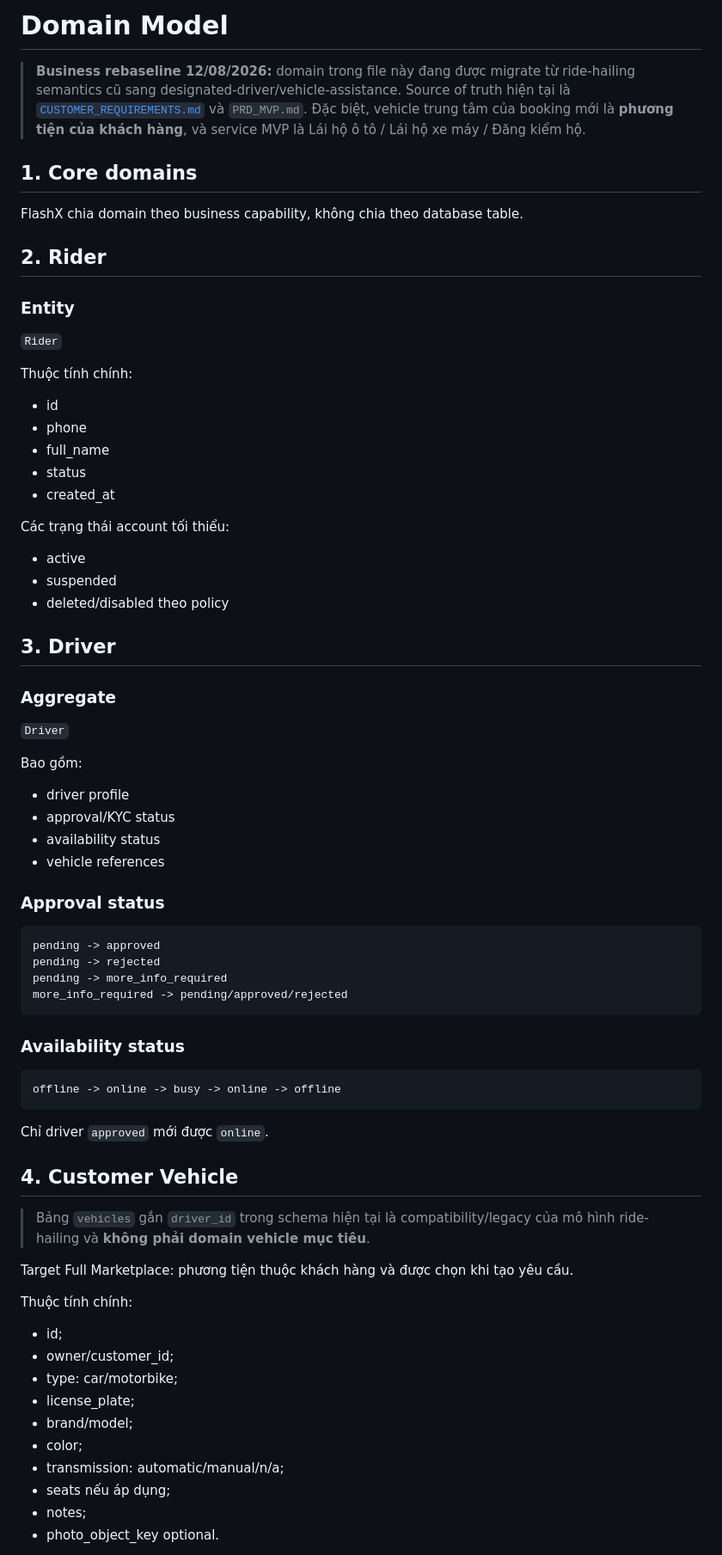
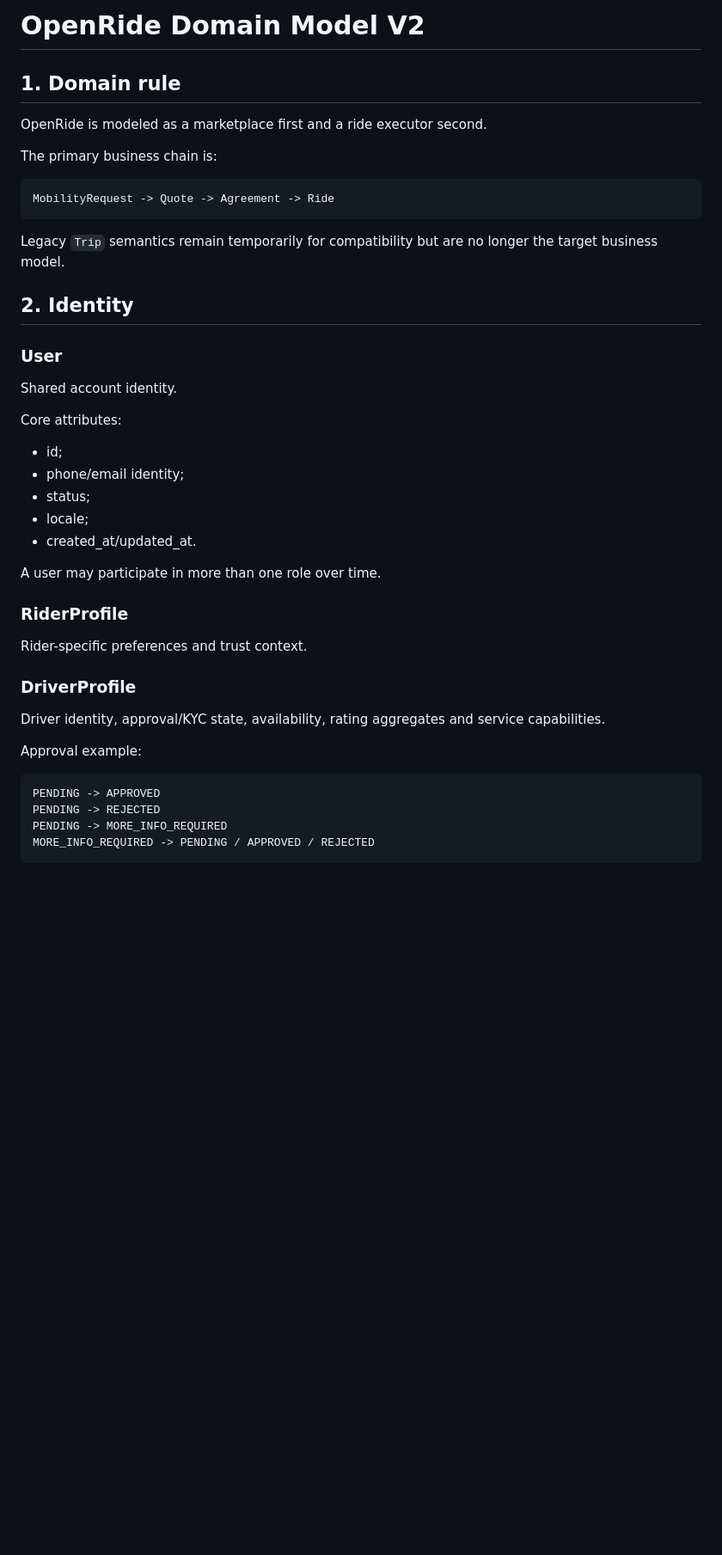
Before and after one commit to 0xmarkhydra/OpenRide, a Markdown page: docs/DOMAIN_MODEL.md, the part around one of its changes. Shown at 86% size. Rendered like a GitHub page; blank space fills up the shorter version.

````diff
--- a/docs/DOMAIN_MODEL.md
+++ b/docs/DOMAIN_MODEL.md
@@ -1,69 +1,46 @@
-# Domain Model
+# OpenRide Domain Model V2
 
-> **Business rebaseline 12/08/2026:** domain trong file này đang được migrate từ ride-hailing semantics cũ sang designated-driver/vehicle-assistance. Source of truth hiện tại là [`CUSTOMER_REQUIREMENTS.md`](./CUSTOMER_REQUIREMENTS.md) và `PRD_MVP.md`. Đặc biệt, vehicle trung tâm của booking mới là **phương tiện của khách hàng**, và service MVP là Lái hộ ô tô / Lái hộ xe máy / Đăng kiểm hộ.
+## 1. Domain rule
 
-## 1. Core domains
+OpenRide is modeled as a marketplace first and a ride executor second.
 
-FlashX chia domain theo business capability, không chia theo database table.
+The primary business chain is:
 
-## 2. Rider
-
-### Entity
-`Rider`
-
-Thuộc tính chính:
-- id
-- phone
-- full_name
-- status
-- created_at
-
-Các trạng thái account tối thiểu:
-- active
-- suspended
-- deleted/disabled theo policy
-
-## 3. Driver
-
-### Aggregate
-`Driver`
-
-Bao gồm:
-- driver profile
-- approval/KYC status
-- availability status
-- vehicle references
-
-### Approval status
 ```text
-pending -> approved
-pending -> rejected
-pending -> more_info_required
-more_info_required -> pending/approved/rejected
+MobilityRequest -> Quote -> Agreement -> Ride
 ```
 
-### Availability status
+Legacy `Trip` semantics remain temporarily for compatibility but are no longer the target business model.
+
+## 2. Identity
+
+### User
+
+Shared account identity.
+
+Core attributes:
+- id;
+- phone/email identity;
+- status;
+- locale;
+- created_at/updated_at.
+
+A user may participate in more than one role over time.
+
+### RiderProfile
+
+Rider-specific preferences and trust context.
+
+### DriverProfile
+
+Driver identity, approval/KYC state, availability, rating aggregates and service capabilities.
+
+Approval example:
+
 ```text
-offline -> online -> busy -> online -> offline
+PENDING -> APPROVED
+PENDING -> REJECTED
+PENDING -> MORE_INFO_REQUIRED
+MORE_INFO_REQUIRED -> PENDING / APPROVED / REJECTED
 ```
 
-Chỉ driver `approved` mới được `online`.
-
-## 4. Customer Vehicle
-
-> Bảng `vehicles` gắn `driver_id` trong schema hiện tại là compatibility/legacy của mô hình ride-hailing và **không phải domain vehicle mục tiêu**.
-
-Target Full Marketplace: phương tiện thuộc khách hàng và được chọn khi tạo yêu cầu.
-
-Thuộc tính chính:
-- id;
-- owner/customer_id;
-- type: car/motorbike;
-- license_plate;
-- brand/model;
-- color;
-- transmission: automatic/manual/n/a;
-- seats nếu áp dụng;
-- notes;
-- photo_object_key optional.
-
````
Also changed, not shown: other parts of docs/DOMAIN_MODEL.md (+317 -106 lines).
